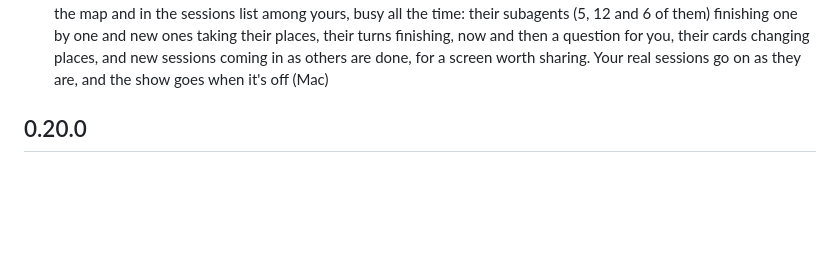
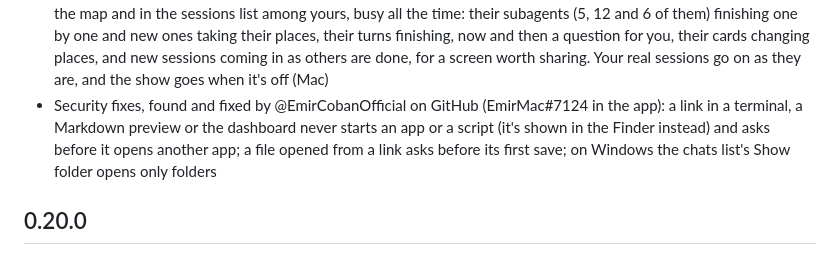
Before and after one commit to atalaykarahan/atalay-terminal, a Markdown page: CHANGELOG.md, the part around the change. Drawn GitHub-style; blank space fills up the shorter version.

Commit message:
Changelog: the next version's security fixes, with thanks to Emir Çoban

```diff
--- a/CHANGELOG.md
+++ b/CHANGELOG.md
@@ -18,6 +18,7 @@ Each version's lines are its release notes: the app lists them on its "what's ne
 - Messages: emoji: the emoji button (search, categories, recent ones first), :name: while typing (:fire → 🔥), and a message of only emoji shows big (Mac)
 - Messages: sending no longer makes the whole conversation blink and jump: only the new message slides in (Mac)
 - Party mode: the party switch next to power save: streamer mode's made-up names, and five made-up sessions on the map and in the sessions list among yours, busy all the time: their subagents (5, 12 and 6 of them) finishing one by one and new ones taking their places, their turns finishing, now and then a question for you, their cards changing places, and new sessions coming in as others are done, for a screen worth sharing. Your real sessions go on as they are, and the show goes when it's off (Mac)
+- Security fixes, found and fixed by @EmirCobanOfficial on GitHub (EmirMac#7124 in the app): a link in a terminal, a Markdown preview or the dashboard never starts an app or a script (it's shown in the Finder instead) and asks before it opens another app; a file opened from a link asks before its first save; on Windows the chats list's Show folder opens only folders
 
 ## 0.20.0
 
```
